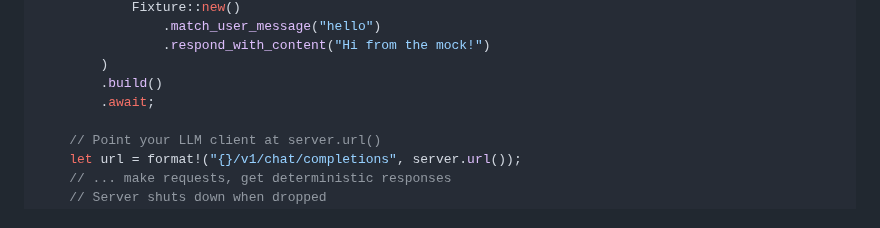
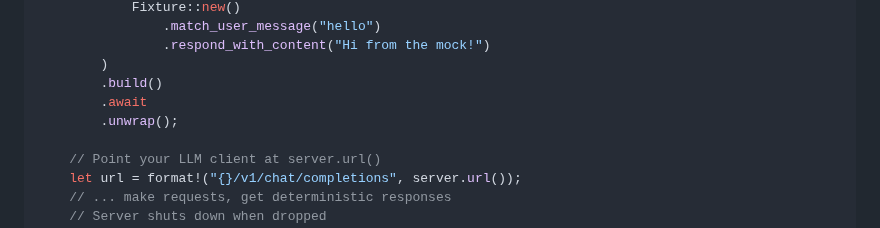
Before and after one commit to SkillDoAI/llmposter, a Markdown page: README.md, the part around the change. GitHub-like rendering.

Commit message:
fix: README example uses .unwrap() after build() returning Result

```diff
--- a/README.md
+++ b/README.md
@@ -20,7 +20,8 @@ async fn test_llm_response() {
                 .respond_with_content("Hi from the mock!")
         )
         .build()
-        .await;
+        .await
+        .unwrap();
 
     // Point your LLM client at server.url()
     let url = format!("{}/v1/chat/completions", server.url());
```
